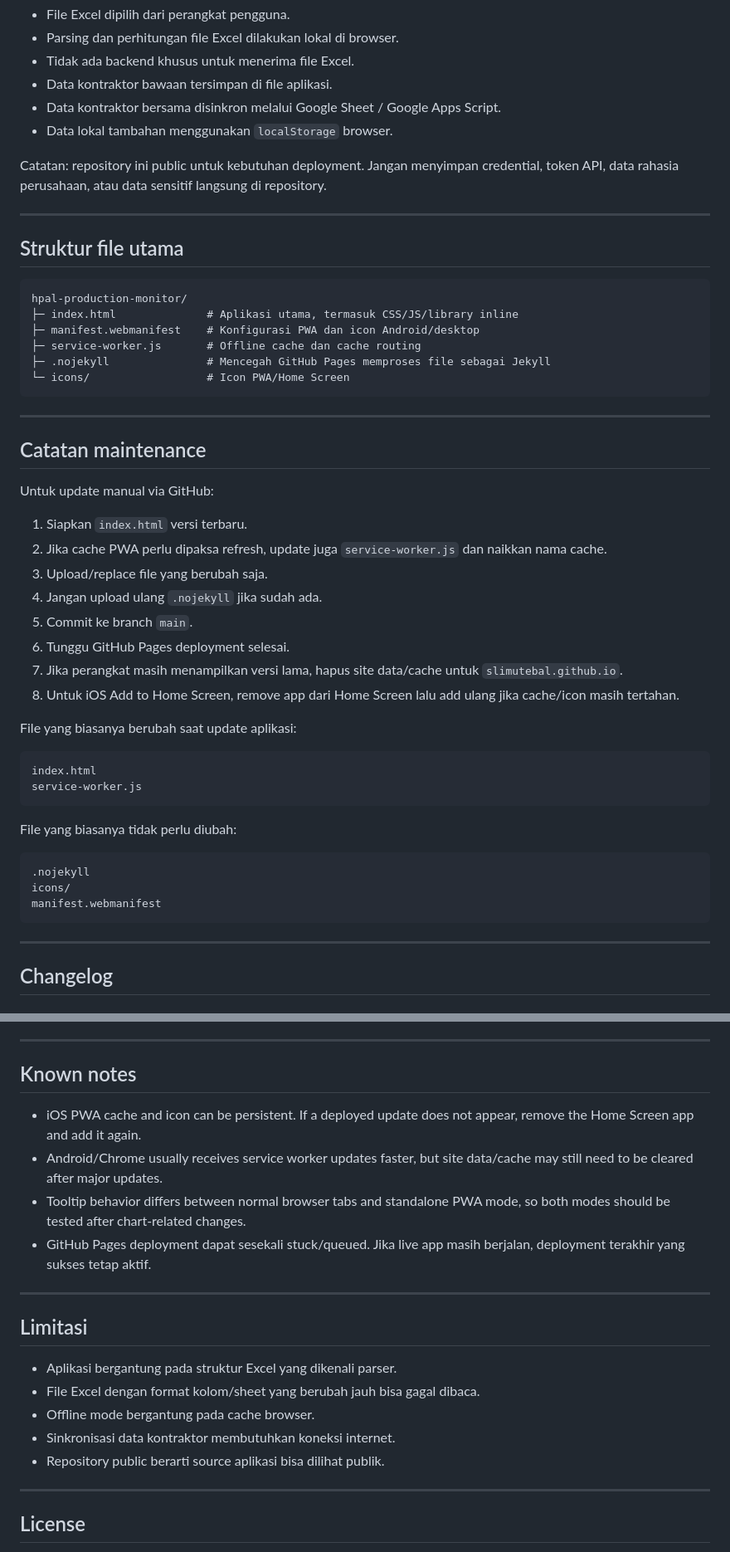
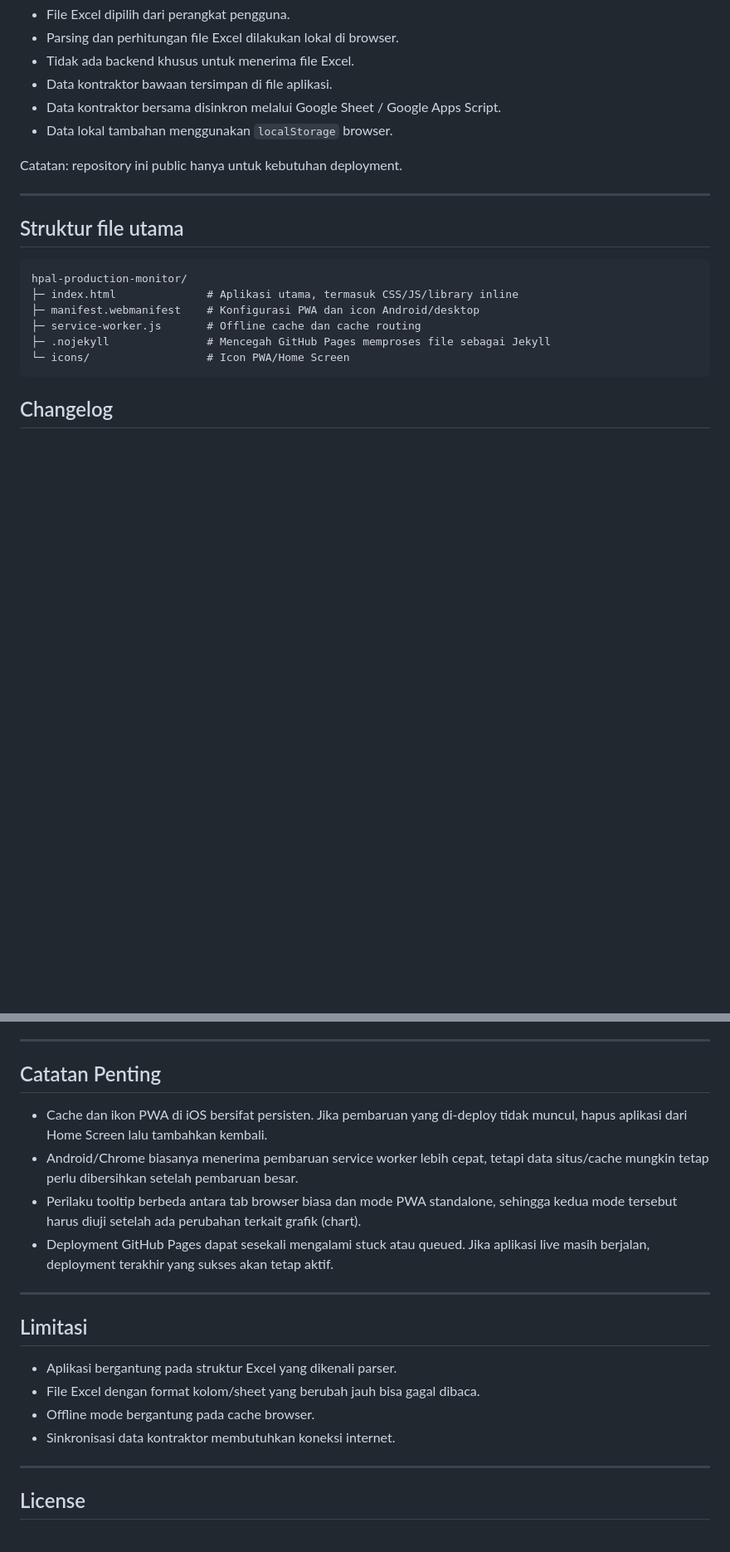
Before and after one commit to slimutebal/hpal-production-monitor, a Markdown page: README.md, 2 parts joined by grey strips. Shown at 83% size. Rendered like a GitHub page; blank space fills up the shorter version.

Commit message:
Revise README for clarity on repository and maintenance
Updated notes on repository usage and maintenance procedures, including changes to the important notes section.

````diff
--- a/README.md
+++ b/README.md
@@ -269,7 +269,7 @@ Aplikasi ini berjalan di sisi browser.
 - Data kontraktor bersama disinkron melalui Google Sheet / Google Apps Script.
 - Data lokal tambahan menggunakan `localStorage` browser.
 
-Catatan: repository ini public untuk kebutuhan deployment. Jangan menyimpan credential, token API, data rahasia perusahaan, atau data sensitif langsung di repository.
+Catatan: repository ini public hanya untuk kebutuhan deployment.
 
 ---
 
@@ -283,38 +283,6 @@ hpal-production-monitor/
 ├─ .nojekyll               # Mencegah GitHub Pages memproses file sebagai Jekyll
 └─ icons/                  # Icon PWA/Home Screen
 ```
-
----
-
-## Catatan maintenance
-
-Untuk update manual via GitHub:
-
-1. Siapkan `index.html` versi terbaru.
-2. Jika cache PWA perlu dipaksa refresh, update juga `service-worker.js` dan naikkan nama cache.
-3. Upload/replace file yang berubah saja.
-4. Jangan upload ulang `.nojekyll` jika sudah ada.
-5. Commit ke branch `main`.
-6. Tunggu GitHub Pages deployment selesai.
-7. Jika perangkat masih menampilkan versi lama, hapus site data/cache untuk `slimutebal.github.io`.
-8. Untuk iOS Add to Home Screen, remove app dari Home Screen lalu add ulang jika cache/icon masih tertahan.
-
-File yang biasanya berubah saat update aplikasi:
-
-```text
-index.html
-service-worker.js
-```
-
-File yang biasanya tidak perlu diubah:
-
-```text
-.nojekyll
-icons/
-manifest.webmanifest
-```
-
----
 
 ## Changelog
 
@@ -376,12 +344,12 @@ manifest.webmanifest
 
 ---
 
-## Known notes
+## Catatan Penting
 
-- iOS PWA cache and icon can be persistent. If a deployed update does not appear, remove the Home Screen app and add it again.
-- Android/Chrome usually receives service worker updates faster, but site data/cache may still need to be cleared after major updates.
-- Tooltip behavior differs between normal browser tabs and standalone PWA mode, so both modes should be tested after chart-related changes.
-- GitHub Pages deployment dapat sesekali stuck/queued. Jika live app masih berjalan, deployment terakhir yang sukses tetap aktif.
+- Cache dan ikon PWA di iOS bersifat persisten. Jika pembaruan yang di-deploy tidak muncul, hapus aplikasi dari Home Screen lalu tambahkan kembali.
+- Android/Chrome biasanya menerima pembaruan service worker lebih cepat, tetapi data situs/cache mungkin tetap perlu dibersihkan setelah pembaruan besar.
+- Perilaku tooltip berbeda antara tab browser biasa dan mode PWA standalone, sehingga kedua mode tersebut harus diuji setelah ada perubahan terkait grafik (chart).
+- Deployment GitHub Pages dapat sesekali mengalami stuck atau queued. Jika aplikasi live masih berjalan, deployment terakhir yang sukses akan tetap aktif.
 
 ---
 
@@ -391,7 +359,6 @@ manifest.webmanifest
 - File Excel dengan format kolom/sheet yang berubah jauh bisa gagal dibaca.
 - Offline mode bergantung pada cache browser.
 - Sinkronisasi data kontraktor membutuhkan koneksi internet.
-- Repository public berarti source aplikasi bisa dilihat publik.
 
 ---
 
````
